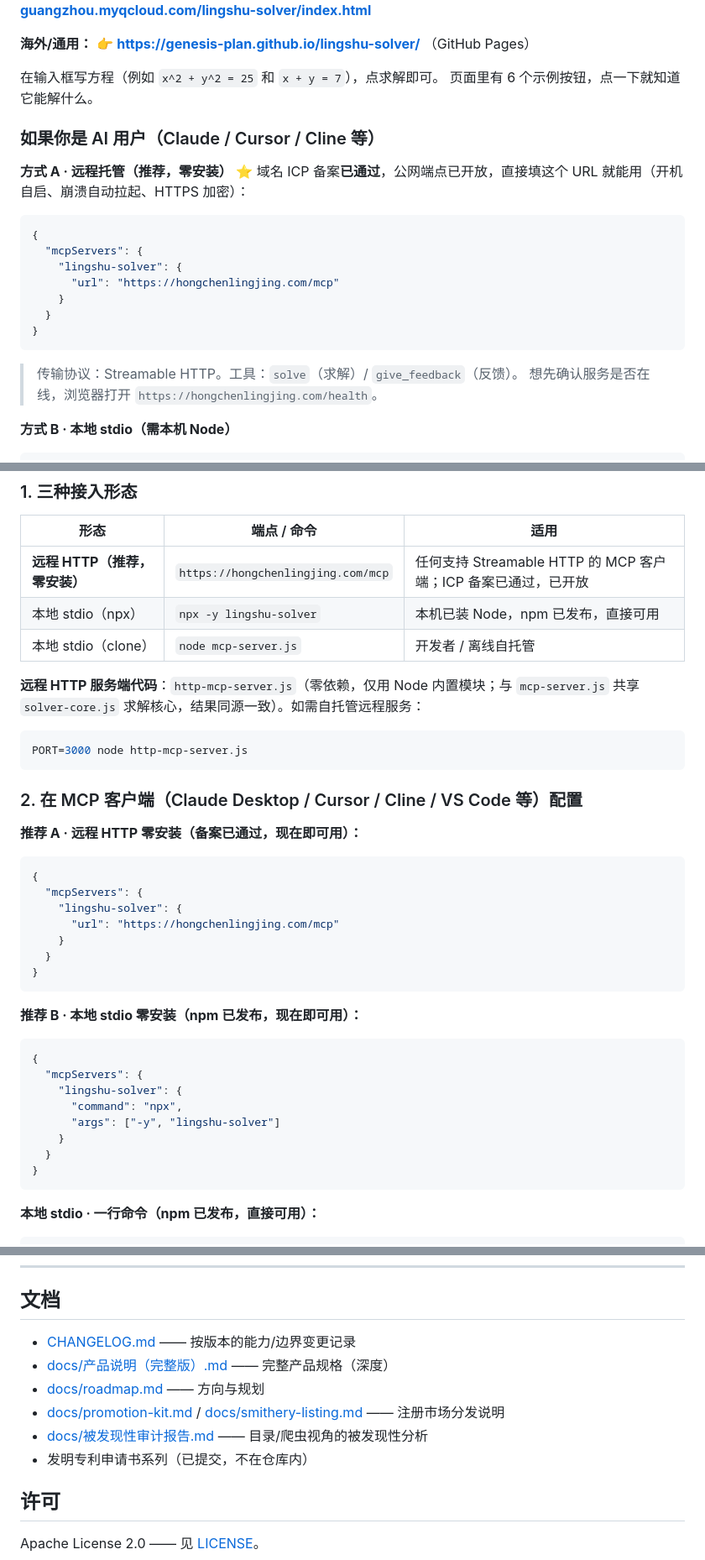
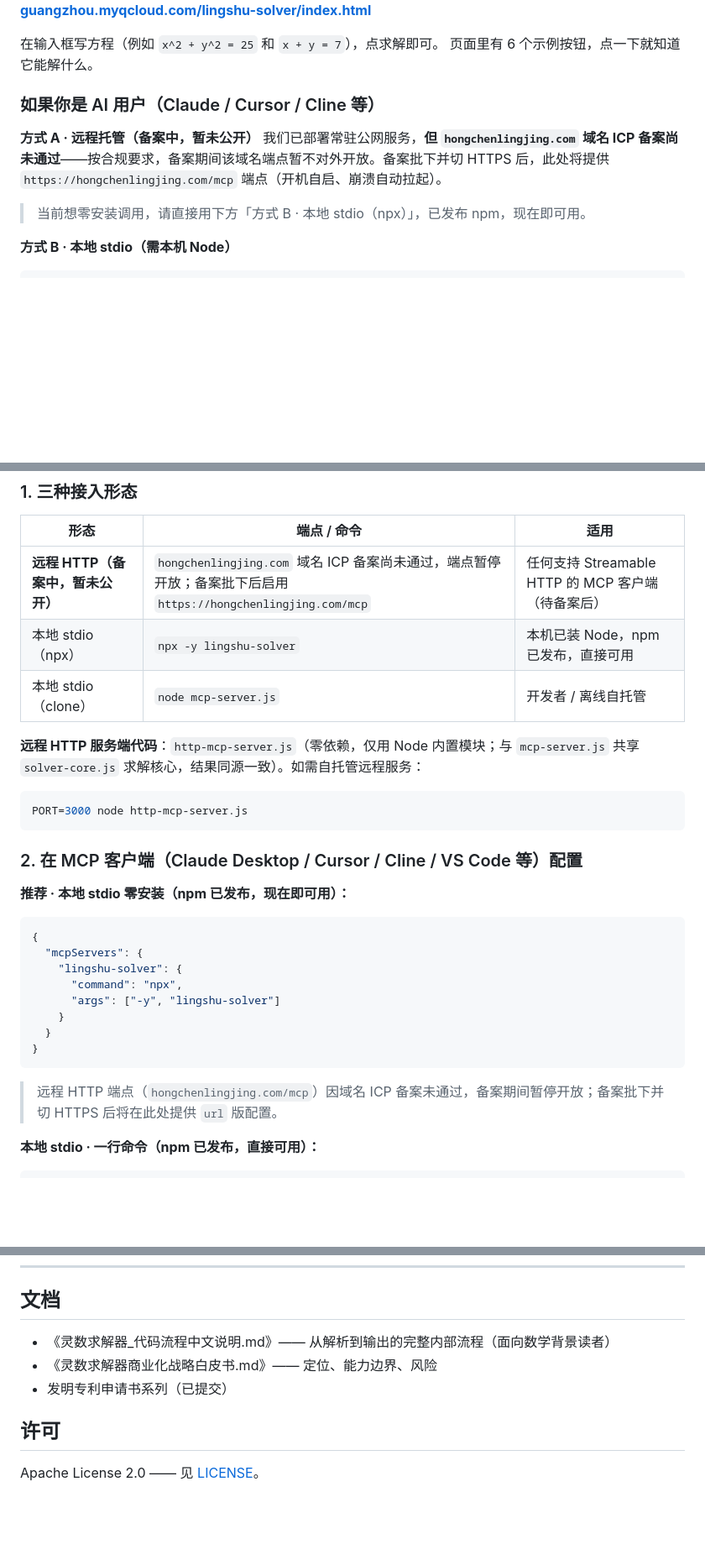
Before and after one commit to genesis-plan/lingshu-solver, a Markdown page: README.md, 3 parts joined by grey strips. Shown at 84% size. Drawn GitHub-style; blank space fills up the shorter version.

````diff
--- a/README.md
+++ b/README.md
@@ -77,26 +27,13 @@ Krawczyk 算子做解认证，并尽力穷尽多解。
 👉 **https://hclj-1409755229.cos.ap-guangzhou.myqcloud.com/lingshu-solver/index.html**
-
-**海外/通用：**
-👉 **https://genesis-plan.github.io/lingshu-solver/** （GitHub Pages）
 
 在输入框写方程（例如 `x^2 + y^2 = 25` 和 `x + y = 7`），点求解即可。
 页面里有 6 个示例按钮，点一下就知道它能解什么。
 
 ### 如果你是 AI 用户（Claude / Cursor / Cline 等）
 
-**方式 A · 远程托管（推荐，零安装）** ⭐
-域名 ICP 备案**已通过**，公网端点已开放，直接填这个 URL 就能用（开机自启、崩溃自动拉起、HTTPS 加密）：
-```json
-{
-  "mcpServers": {
-    "lingshu-solver": {
-      "url": "https://hongchenlingjing.com/mcp"
-    }
-  }
-}
-```
-> 传输协议：Streamable HTTP。工具：`solve`（求解）/ `give_feedback`（反馈）。
-> 想先确认服务是否在线，浏览器打开 `https://hongchenlingjing.com/health`。
+**方式 A · 远程托管（备案中，暂未公开）**
+我们已部署常驻公网服务，**但 `hongchenlingjing.com` 域名 ICP 备案尚未通过**——按合规要求，备案期间该域名端点暂不对外开放。备案批下并切 HTTPS 后，此处将提供 `https://hongchenlingjing.com/mcp` 端点（开机自启、崩溃自动拉起）。
+> 当前想零安装调用，请直接用下方「方式 B · 本地 stdio（npx）」，已发布 npm，现在即可用。
 
 **方式 B · 本地 stdio（需本机 Node）**
 ```json
@@ -163,7 +100,7 @@ node test/regression.js   # 跑回归测试（28 用例，0 崩溃；known 参
 
 | 形态 | 端点 / 命令 | 适用 |
 |---|---|---|
-| **远程 HTTP（推荐，零安装）** | `https://hongchenlingjing.com/mcp` | 任何支持 Streamable HTTP 的 MCP 客户端；ICP 备案已通过，已开放 |
+| **远程 HTTP（备案中，暂未公开）** | `hongchenlingjing.com` 域名 ICP 备案尚未通过，端点暂停开放；备案批下后启用 `https://hongchenlingjing.com/mcp` | 任何支持 Streamable HTTP 的 MCP 客户端（待备案后） |
 | 本地 stdio（npx） | `npx -y lingshu-solver` | 本机已装 Node，npm 已发布，直接可用 |
 | 本地 stdio（clone） | `node mcp-server.js` | 开发者 / 离线自托管 |
 
@@ -174,18 +111,7 @@ PORT=3000 node http-mcp-server.js
 
 ### 2. 在 MCP 客户端（Claude Desktop / Cursor / Cline / VS Code 等）配置
 
-**推荐 A · 远程 HTTP 零安装（备案已通过，现在即可用）：**
-```json
-{
-  "mcpServers": {
-    "lingshu-solver": {
-      "url": "https://hongchenlingjing.com/mcp"
-    }
-  }
-}
-```
-
-**推荐 B · 本地 stdio 零安装（npm 已发布，现在即可用）：**
+**推荐 · 本地 stdio 零安装（npm 已发布，现在即可用）：**
 ```json
 {
   "mcpServers": {
@@ -196,6 +122,7 @@ PORT=3000 node http-mcp-server.js
   }
 }
 ```
+> 远程 HTTP 端点（`hongchenlingjing.com/mcp`）因域名 ICP 备案未通过，备案期间暂停开放；备案批下并切 HTTPS 后将在此处提供 `url` 版配置。
 
 **本地 stdio · 一行命令（npm 已发布，直接可用）：**
 ```json
@@ -295,12 +222,9 @@ node test/regression.js    # 三套常驻考卷回归（28 用例，0 崩溃，k
 
 ## 文档
 
-- [CHANGELOG.md](./CHANGELOG.md) —— 按版本的能力/边界变更记录
-- [docs/产品说明（完整版）.md](./docs/产品说明（完整版）.md) —— 完整产品规格（深度）
-- [docs/roadmap.md](./docs/roadmap.md) —— 方向与规划
-- [docs/promotion-kit.md](./docs/promotion-kit.md) / [docs/smithery-listing.md](./docs/smithery-listing.md) —— 注册市场分发说明
-- [docs/被发现性审计报告.md](./docs/被发现性审计报告.md) —— 目录/爬虫视角的被发现性分析
-- 发明专利申请书系列（已提交，不在仓库内）
+- 《灵数求解器_代码流程中文说明.md》—— 从解析到输出的完整内部流程（面向数学背景读者）
+- 《灵数求解器商业化战略白皮书.md》—— 定位、能力边界、风险
+- 发明专利申请书系列（已提交）
 
 ## 许可
 
````
Also changed, not shown: other parts of README.md (+5 -55 lines).
